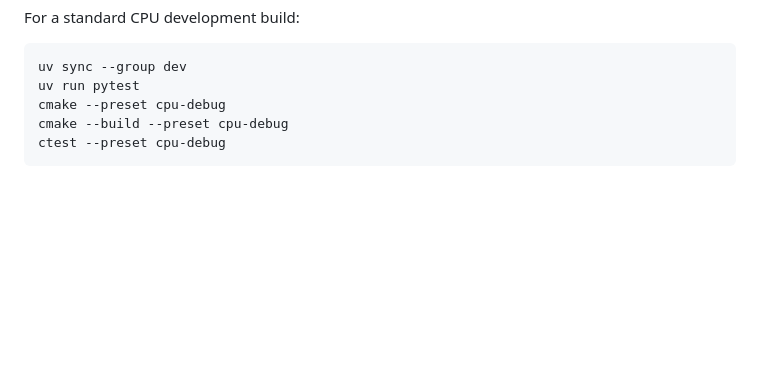
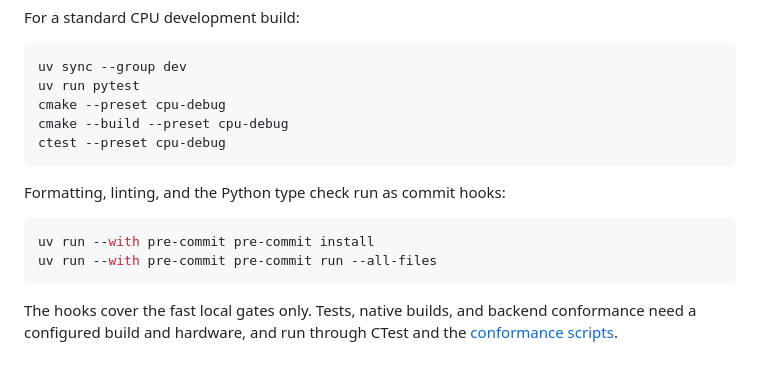
Before and after one commit to DRAGGON-Lab/CellModeller2, a Markdown page: docs/README.md, the part around the change. Rendered like a GitHub page; blank space fills up the shorter version.

Commit message:
Add commit hooks for formatting, linting, and typing

````diff
--- a/docs/README.md
+++ b/docs/README.md
@@ -82,3 +82,14 @@ cmake --preset cpu-debug
 cmake --build --preset cpu-debug
 ctest --preset cpu-debug
 ```
+
+Formatting, linting, and the Python type check run as commit hooks:
+
+```console
+uv run --with pre-commit pre-commit install
+uv run --with pre-commit pre-commit run --all-files
+```
+
+The hooks cover the fast local gates only. Tests, native builds, and backend
+conformance need a configured build and hardware, and run through CTest and the
+[conformance scripts](development/validation.md).
````
